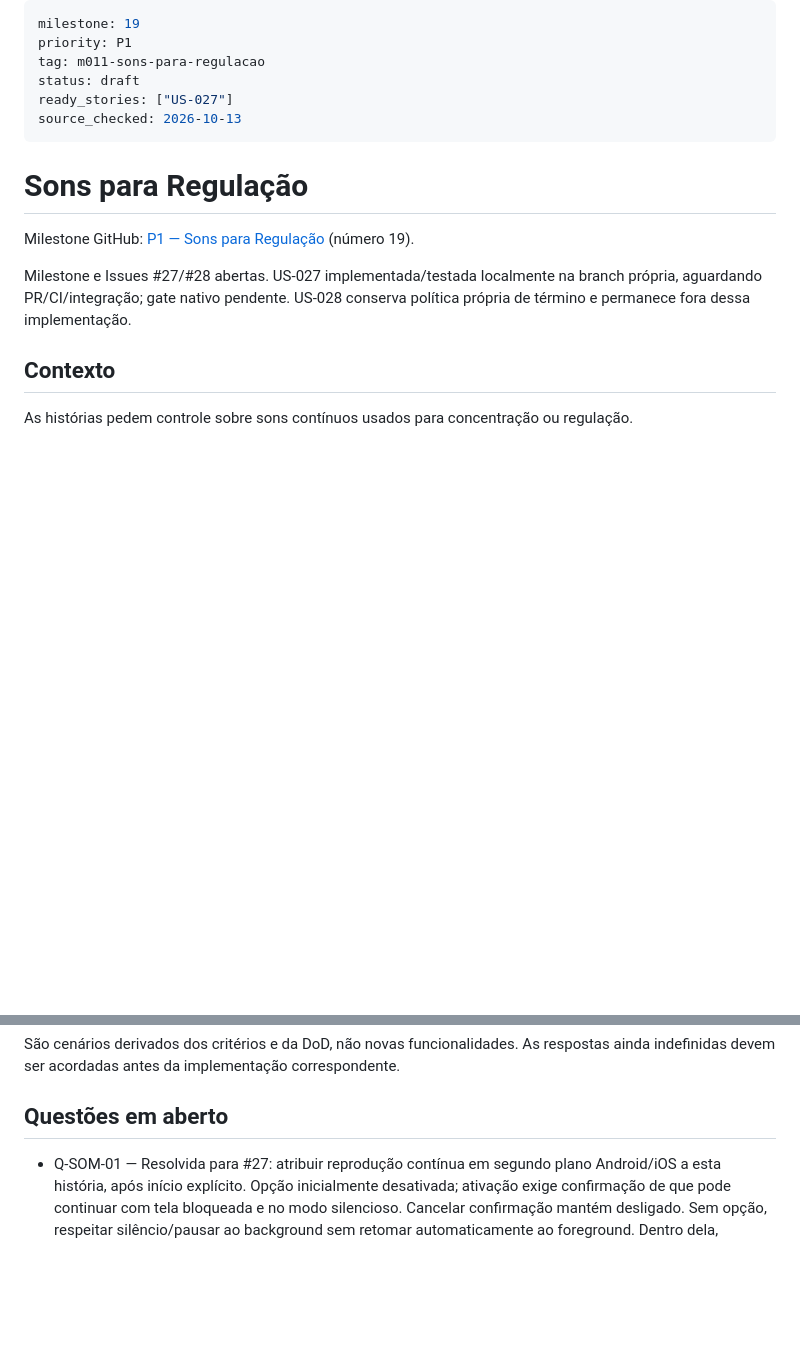
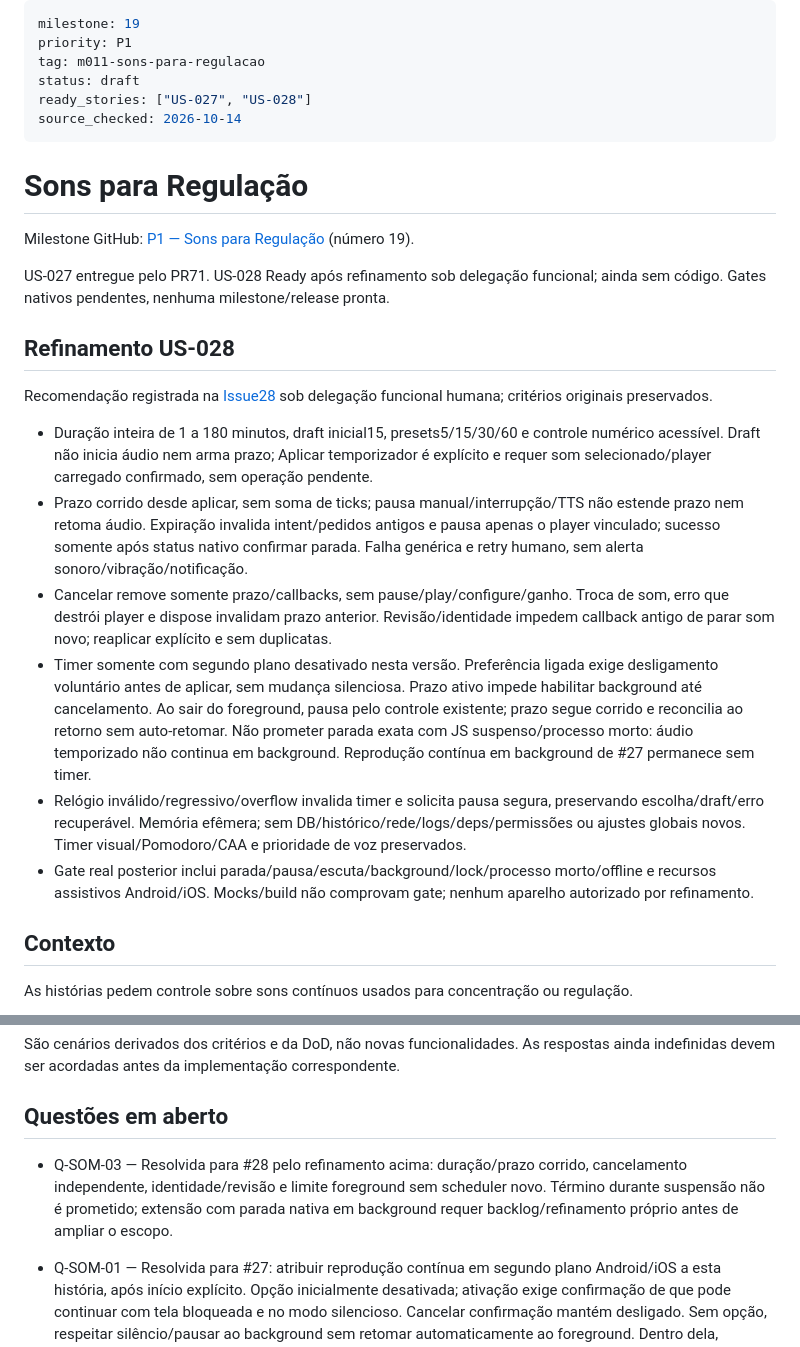
Before and after one commit to Nosso-Espectro/aplicativo, a Markdown page: specs/011-sons-para-regulacao/spec.md, 2 parts joined by grey strips. Drawn GitHub-style; blank space fills up the shorter version.

Commit message:
docs(sounds): refine voluntary sound timer scope and readiness
Refs #28

```diff
--- a/specs/011-sons-para-regulacao/spec.md
+++ b/specs/011-sons-para-regulacao/spec.md
@@ -3,15 +3,26 @@ milestone: 19
 priority: P1
 tag: m011-sons-para-regulacao
 status: draft
-ready_stories: ["US-027"]
-source_checked: 2026-10-13
+ready_stories: ["US-027", "US-028"]
+source_checked: 2026-10-14
 ---
 
 # Sons para Regulação
 
 Milestone GitHub: [P1 — Sons para Regulação](https://github.com/Nosso-Espectro/aplicativo/milestone/19) (número 19).
 
-Milestone e Issues #27/#28 abertas. US-027 implementada/testada localmente na branch própria, aguardando PR/CI/integração; gate nativo pendente. US-028 conserva política própria de término e permanece fora dessa implementação.
+US-027 entregue pelo PR71. US-028 Ready após refinamento sob delegação funcional; ainda sem código. Gates nativos pendentes, nenhuma milestone/release pronta.
+
+## Refinamento US-028
+
+Recomendação registrada na [Issue28](https://github.com/Nosso-Espectro/aplicativo/issues/28#issuecomment-6168837850) sob delegação funcional humana; critérios originais preservados.
+
+- Duração inteira de 1 a 180 minutos, draft inicial15, presets5/15/30/60 e controle numérico acessível. Draft não inicia áudio nem arma prazo; Aplicar temporizador é explícito e requer som selecionado/player carregado confirmado, sem operação pendente.
+- Prazo corrido desde aplicar, sem soma de ticks; pausa manual/interrupção/TTS não estende prazo nem retoma áudio. Expiração invalida intent/pedidos antigos e pausa apenas o player vinculado; sucesso somente após status nativo confirmar parada. Falha genérica e retry humano, sem alerta sonoro/vibração/notificação.
+- Cancelar remove somente prazo/callbacks, sem pause/play/configure/ganho. Troca de som, erro que destrói player e dispose invalidam prazo anterior. Revisão/identidade impedem callback antigo de parar som novo; reaplicar explícito e sem duplicatas.
+- Timer somente com segundo plano desativado nesta versão. Preferência ligada exige desligamento voluntário antes de aplicar, sem mudança silenciosa. Prazo ativo impede habilitar background até cancelamento. Ao sair do foreground, pausa pelo controle existente; prazo segue corrido e reconcilia ao retorno sem auto-retomar. Não prometer parada exata com JS suspenso/processo morto: áudio temporizado não continua em background. Reprodução contínua em background de #27 permanece sem timer.
+- Relógio inválido/regressivo/overflow invalida timer e solicita pausa segura, preservando escolha/draft/erro recuperável. Memória efêmera; sem DB/histórico/rede/logs/deps/permissões ou ajustes globais novos. Timer visual/Pomodoro/CAA e prioridade de voz preservados.
+- Gate real posterior inclui parada/pausa/escuta/background/lock/processo morto/offline e recursos assistivos Android/iOS. Mocks/build não comprovam gate; nenhum aparelho autorizado por refinamento.
 
 ## Contexto
 
@@ -109,6 +120,8 @@ São cenários derivados dos critérios e da DoD, não novas funcionalidades. As
 
 ## Questões em aberto
 
+- Q-SOM-03 — Resolvida para #28 pelo refinamento acima: duração/prazo corrido, cancelamento independente, identidade/revisão e limite foreground sem scheduler novo. Término durante suspensão não é prometido; extensão com parada nativa em background requer backlog/refinamento próprio antes de ampliar o escopo.
+
 - Q-SOM-01 — Resolvida para #27: atribuir reprodução contínua em segundo plano Android/iOS a esta história, após início explícito. Opção inicialmente desativada; ativação exige confirmação de que pode continuar com tela bloqueada e no modo silencioso. Cancelar confirmação mantém desligado. Sem opção, respeitar silêncio/pausar ao background sem retomar automaticamente ao foreground. Dentro dela, capacidade nativa/controles de mídia e política de foco/interrupção do sistema, sem impor continuidade ou prometer sobreviver a force-stop/reboot. Metadados genéricos fixos Som contínuo/TEAr, sem dados pessoais/artwork remoto; pausa explícita não se desfaz automaticamente.
 - Q-SOM-02 — Resolvida para #27: quatro sinais WAV locais distintos, originais/procedurais via DSP versionado do FFmpeg, Ruído branco/Ruído marrom/Chuva sintetizada/Oceano sintetizado. Registrar parâmetros/origem/checksums e Apache2.0 do projeto; não alegar gravação real ou usar voz/amostras de terceiros. Um som por vez, loop nativo, seleção vazia e volume local25% inicialmente; slider0–100 permite zero sem retomar. Selecionar/trocar pausa anterior e não toca novo. Não restaurar sessão para autoplay. TTS tem prioridade: pausar ambiente antes de falar, não retomar ao fim e impedir início enquanto leitura própria ativa, liberando coordenação em conclusão/cancelamento/erro/unmount. Término/timer #28 ainda precisa de refinamento próprio.
 
```
Also changed, not shown: specs/011-sons-para-regulacao/plan.md (+11 -1 lines), specs/011-sons-para-regulacao/tasks.md (+7 -6 lines).
